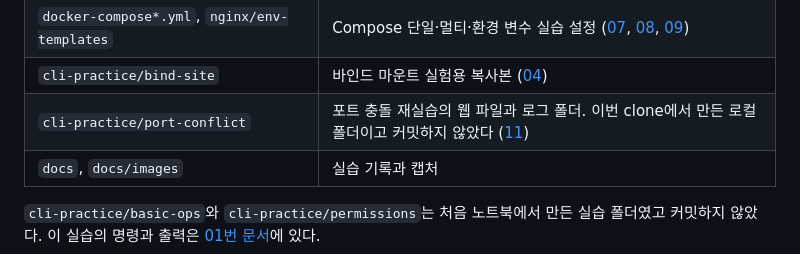
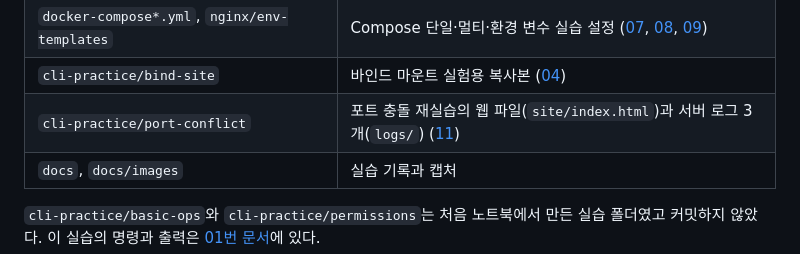
Before and after one commit to Asheli1a/1-Setting-Up-a-Workspace-, a Markdown page: README.md, the part around the change. GitHub-like rendering.

Commit message:
Revise port-conflict section in README
Updated description for port-conflict section with details about web files and server logs.

```diff
--- a/README.md
+++ b/README.md
@@ -193,7 +193,7 @@ $ find . -maxdepth 2 -not -path './.git*' -not -path './docs/images/*' | sort
 | `Dockerfile`, `.dockerignore`, `site/index.html` | 커스텀 웹 이미지의 소스와 빌드 설정 ([03](docs/03-web.md)) |
 | `docker-compose*.yml`, `nginx/env-templates` | Compose 단일·멀티·환경 변수 실습 설정 ([07](docs/07-compose.md), [08](docs/08-compose-multi.md), [09](docs/09-compose-env.md)) |
 | `cli-practice/bind-site` | 바인드 마운트 실험용 복사본 ([04](docs/04-storage.md)) |
-| `cli-practice/port-conflict` | 포트 충돌 재실습의 웹 파일과 로그 폴더. 이번 clone에서 만든 로컬 폴더이고 커밋하지 않았다 ([11](docs/11-port-conflict.md)) |
+| `cli-practice/port-conflict` | 포트 충돌 재실습의 웹 파일(`site/index.html`)과 서버 로그 3개(`logs/`) ([11](docs/11-port-conflict.md)) |
 | `docs`, `docs/images` | 실습 기록과 캡처 |
 
 `cli-practice/basic-ops`와 `cli-practice/permissions`는 처음 노트북에서 만든 실습 폴더였고 커밋하지 않았다. 이 실습의 명령과 출력은 [01번 문서](docs/01-terminal.md)에 있다.
```
